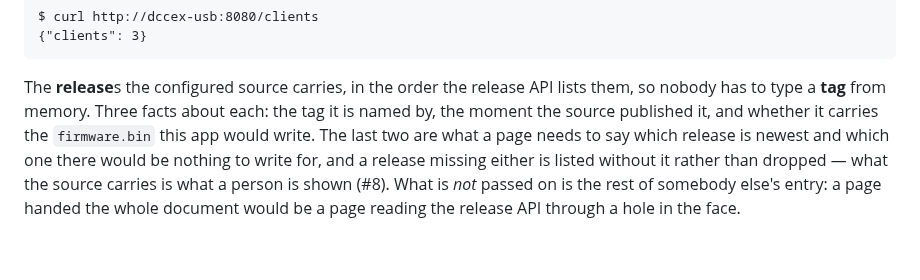
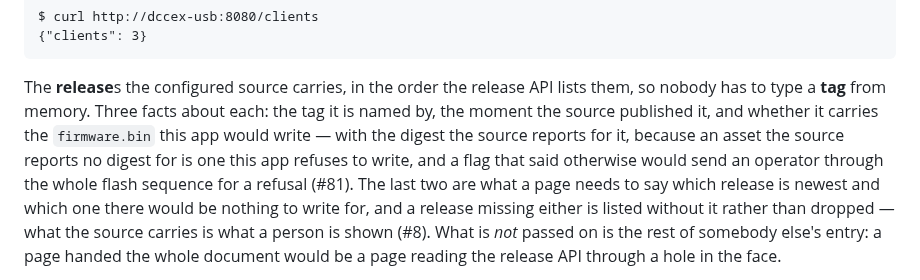
Before and after one commit to rails49/dccex, a Markdown page: docs/dccex_usb/README.md, the part around the change. GitHub-like rendering; blank space fills up the shorter version.

```diff
--- a/docs/dccex_usb/README.md
+++ b/docs/dccex_usb/README.md
@@ -239,7 +239,10 @@ $ curl http://dccex-usb:8080/clients
 The **release**s the configured source carries, in the order the release API
 lists them, so nobody has to type a **tag** from memory. Three facts about
 each: the tag it is named by, the moment the source published it, and whether
-it carries the `firmware.bin` this app would write. The last two are what a
+it carries the `firmware.bin` this app would write — with the digest the source
+reports for it, because an asset the source reports no digest for is one this
+app refuses to write, and a flag that said otherwise would send an operator
+through the whole flash sequence for a refusal (#81). The last two are what a
 page needs to say which release is newest and which one there would be nothing
 to write for, and a release missing either is listed without it rather than
 dropped — what the source carries is what a person is shown (#8). What is
```
Also changed, not shown: docs/ui/README.md (+5 -4 lines).
